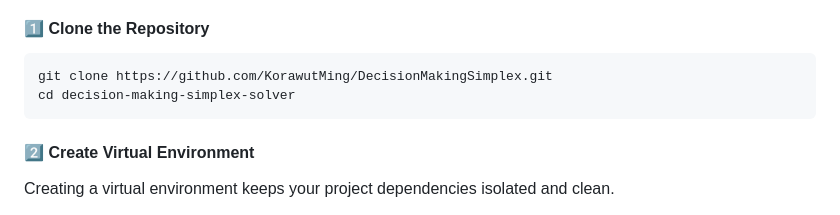
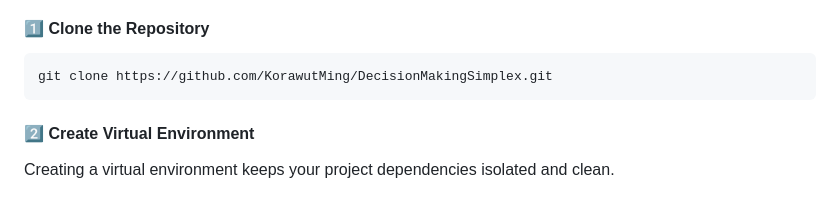
Before and after one commit to KorawutMing/DecisionMakingSimplex, a Markdown page: README.md, the part around the change. GitHub-like rendering.

Commit message:
remove wrong md

````diff
--- a/README.md
+++ b/README.md
@@ -38,7 +38,6 @@ Before you begin, ensure you have the following installed:
 #### 1️⃣ Clone the Repository
 ```bash
 git clone https://github.com/KorawutMing/DecisionMakingSimplex.git
-cd decision-making-simplex-solver
 ```
 
 #### 2️⃣ Create Virtual Environment
````
